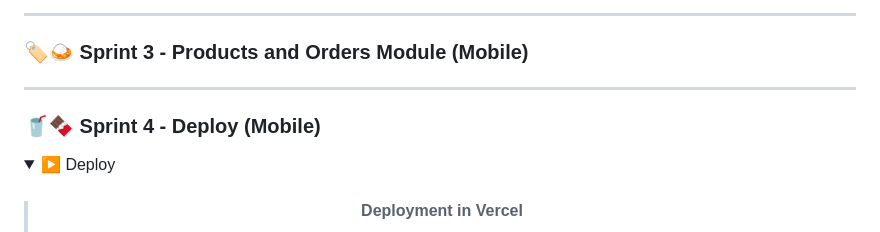
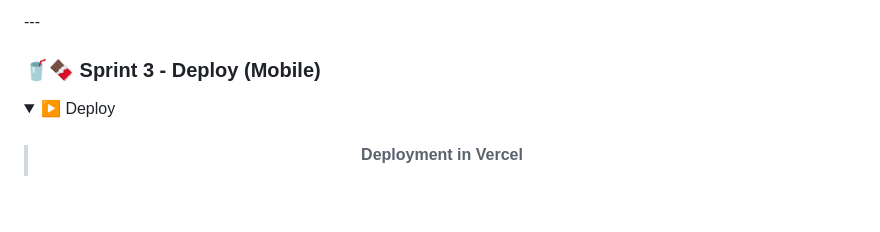
Before and after one commit to JohnMata0427/Food-Ordering-App, a Markdown page: README.md, the part around the change printed below. Rendered like a GitHub page; folded sections open; blank space fills up the shorter version.

```diff
--- a/README.md
+++ b/README.md
@@ -111,10 +134,6 @@
 ---
 
-<h3 id="sprint-3">🏷️🍛 Sprint 3 - Products and Orders Module (Mobile)</h3>
-
----
-
-<h3 id="sprint-4">🥤🍫 Sprint 4 - Deploy (Mobile)</h3>
+<h3 id="sprint-4">🥤🍫 Sprint 3 - Deploy (Mobile)</h3>
 
 <details>
   <summary>▶️ Deploy</summary>
```
Also changed, not shown: other parts of README.md (+23 -0 lines).
